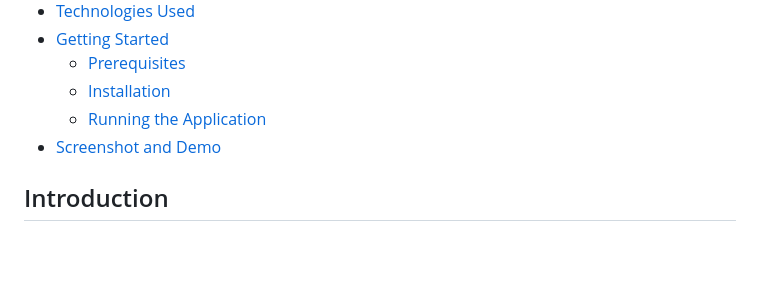
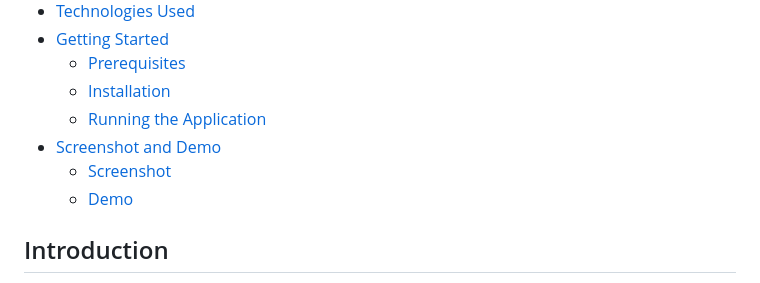
Before and after one commit to hieuletainguyen/DeltahackXI, a Markdown page: README.md, the part around the change. Rendered like a GitHub page; blank space fills up the shorter version.

```diff
--- a/README.md
+++ b/README.md
@@ -10,6 +10,8 @@
   - [Installation](#installation)
   - [Running the Application](#running-the-application)
 - [Screenshot and Demo](#screenshot-and-demo)
+  - [Screenshot](#application-screenshot)
+  - [Demo](#demo-video)
 
 
 ## Introduction
```
